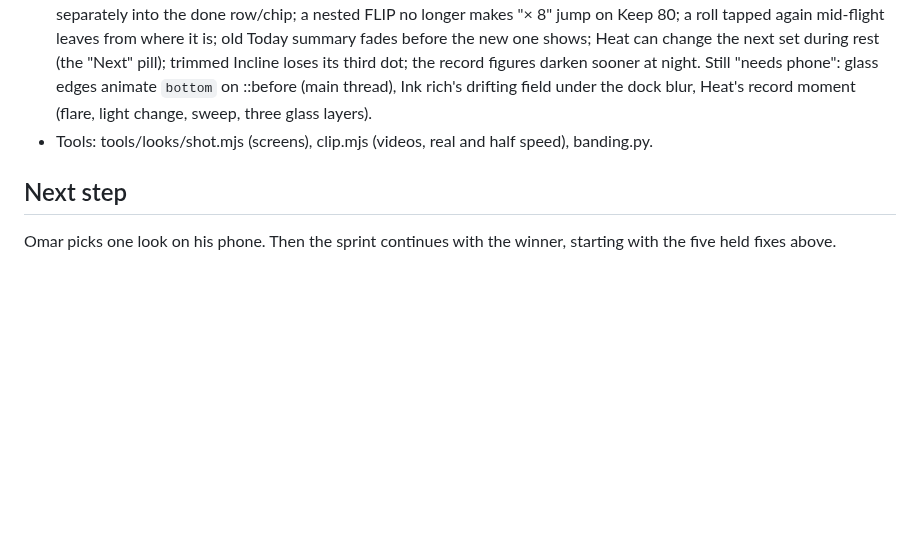
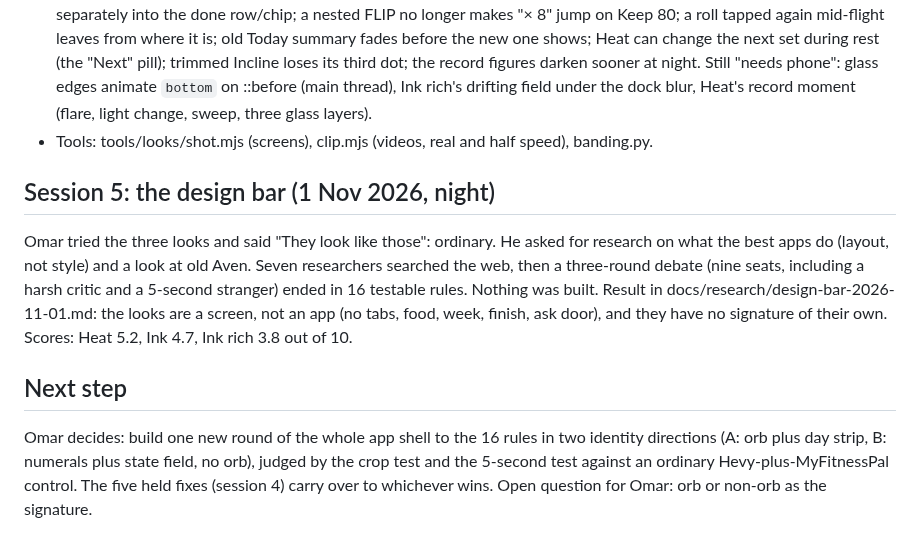
Before and after one commit to omaralawi1000-netizen/Overall-fitness-, a Markdown page: docs/PROGRESS.md, the part around the change. Drawn GitHub-style; blank space fills up the shorter version.

Commit message:
Design bar: what the best apps do and where the three looks fall short
Co-Authored-By: Claude Sonnet 5.5 <noreply@anthropic.com>
Claude-Session: https://claude.ai/code/session_01QEFD129hL1Yb2V85ZwHxPK

```diff
--- a/docs/PROGRESS.md
+++ b/docs/PROGRESS.md
@@ -149,5 +149,15 @@ Done:
   blur, Heat's record moment (flare, light change, sweep, three glass layers).
 - Tools: tools/looks/shot.mjs (screens), clip.mjs (videos, real and half speed), banding.py.
 
+## Session 5: the design bar (1 Nov 2026, night)
+Omar tried the three looks and said "They look like those": ordinary. He asked for research on what the best apps do
+(layout, not style) and a look at old Aven. Seven researchers searched the web, then a three-round debate (nine seats,
+including a harsh critic and a 5-second stranger) ended in 16 testable rules. Nothing was built.
+Result in docs/research/design-bar-2026-11-01.md: the looks are a screen, not an app (no tabs, food, week, finish, ask door),
+and they have no signature of their own. Scores: Heat 5.2, Ink 4.7, Ink rich 3.8 out of 10.
+
 ## Next step
-Omar picks one look on his phone. Then the sprint continues with the winner, starting with the five held fixes above.
+Omar decides: build one new round of the whole app shell to the 16 rules in two identity directions (A: orb plus day
+strip, B: numerals plus state field, no orb), judged by the crop test and the 5-second test against an ordinary
+Hevy-plus-MyFitnessPal control. The five held fixes (session 4) carry over to whichever wins. Open question for Omar:
+orb or non-orb as the signature.
```
Also changed, not shown: docs/research/design-bar-2026-11-01.md (added, +81 -0 lines).
